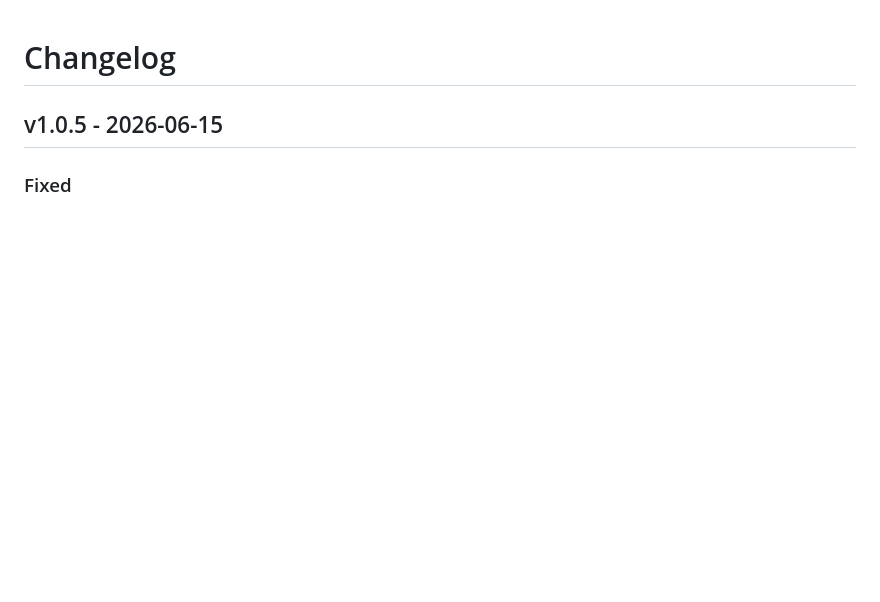
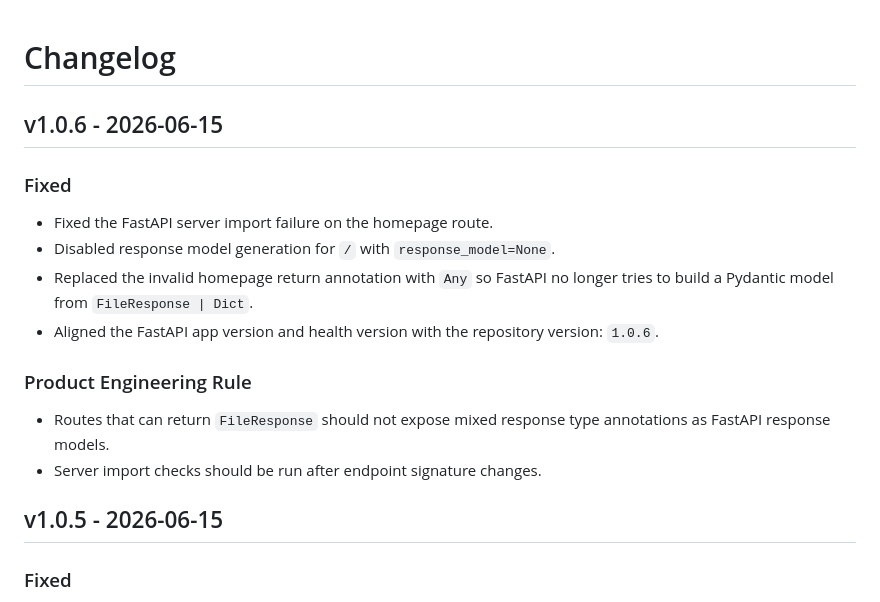
Before and after one commit to yu5-520/AI-e-commerce-assistant, a Markdown page: versioning/CHANGELOG.md, the part around the change. Drawn GitHub-style; blank space fills up the shorter version.

Commit message:
docs: record v1.0.6 homepage response model fix

```diff
--- a/versioning/CHANGELOG.md
+++ b/versioning/CHANGELOG.md
@@ -1,4 +1,16 @@
 # Changelog
+
+## v1.0.6 - 2026-06-15
+
+### Fixed
+- Fixed the FastAPI server import failure on the homepage route.
+- Disabled response model generation for `/` with `response_model=None`.
+- Replaced the invalid homepage return annotation with `Any` so FastAPI no longer tries to build a Pydantic model from `FileResponse | Dict`.
+- Aligned the FastAPI app version and health version with the repository version: `1.0.6`.
+
+### Product Engineering Rule
+- Routes that can return `FileResponse` should not expose mixed response type annotations as FastAPI response models.
+- Server import checks should be run after endpoint signature changes.
 
 ## v1.0.5 - 2026-06-15
 
```
